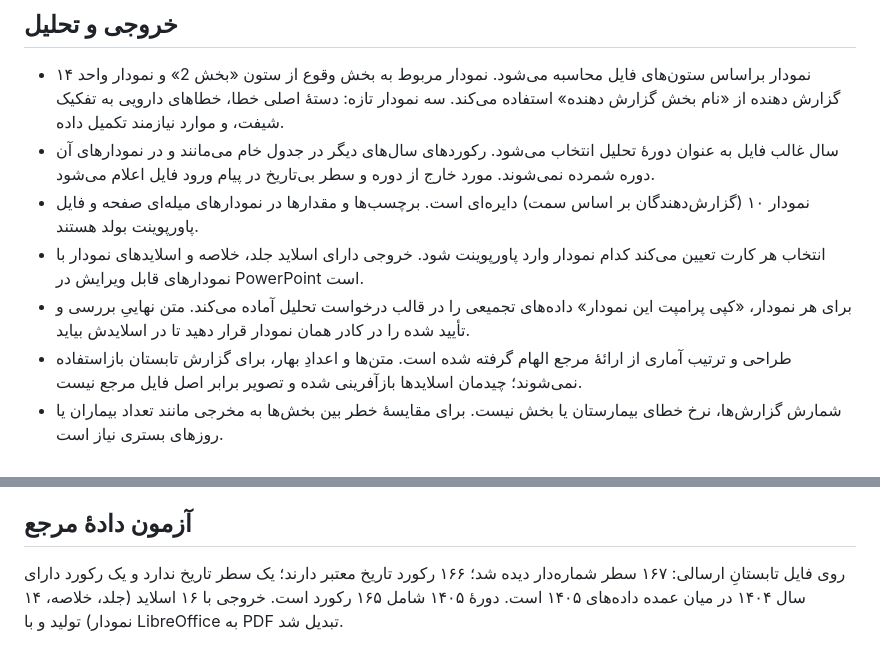
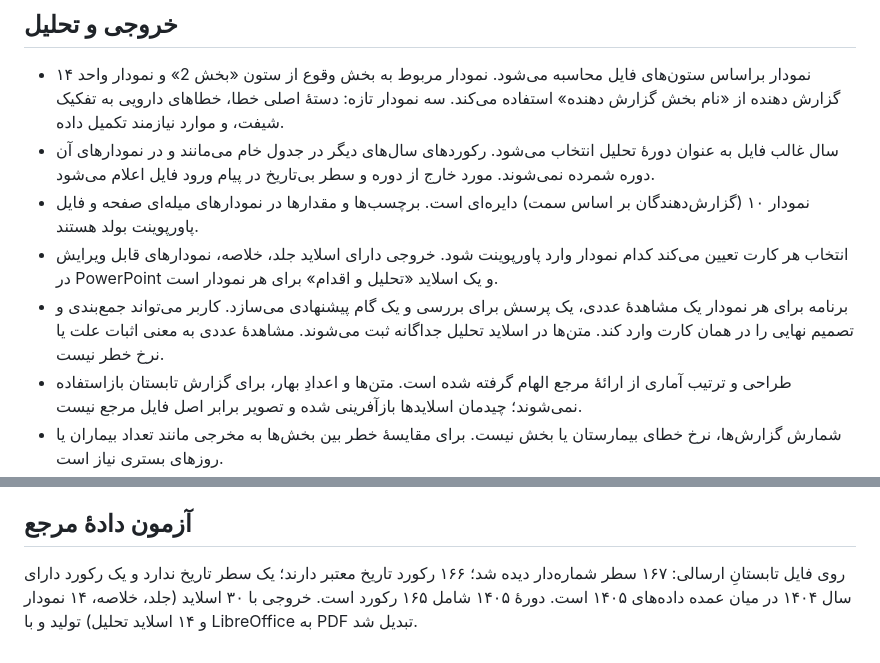
Before and after one commit to hfardar2-gif/Error_chamran, a Markdown page: README.md, 2 parts joined by grey strips. GitHub-like rendering.

Commit message:
Improve Persian chart labels and guided analysis

```diff
--- a/README.md
+++ b/README.md
@@ -19,8 +19,8 @@ python -m http.server 8765
 - ۱۴ نمودار براساس ستون‌های فایل محاسبه می‌شود. نمودار مربوط به بخش وقوع از ستون «بخش 2» و نمودار واحد گزارش دهنده از «نام بخش گزارش دهنده» استفاده می‌کند. سه نمودار تازه: دستهٔ اصلی خطا، خطاهای دارویی به تفکیک شیفت، و موارد نیازمند تکمیل داده.
 - سال غالب فایل به عنوان دورهٔ تحلیل انتخاب می‌شود. رکوردهای سال‌های دیگر در جدول خام می‌مانند و در نمودارهای آن دوره شمرده نمی‌شوند. مورد خارج از دوره و سطر بی‌تاریخ در پیام ورود فایل اعلام می‌شود.
 - نمودار ۱۰ (گزارش‌دهندگان بر اساس سمت) دایره‌ای است. برچسب‌ها و مقدارها در نمودارهای میله‌ای صفحه و فایل پاورپوینت بولد هستند.
-- انتخاب هر کارت تعیین می‌کند کدام نمودار وارد پاورپوینت شود. خروجی دارای اسلاید جلد، خلاصه و اسلایدهای نمودار با نمودارهای قابل ویرایش در PowerPoint است.
-- برای هر نمودار، «کپی پرامپت این نمودار» داده‌های تجمیعی را در قالب درخواست تحلیل آماده می‌کند. متن نهاییِ بررسی و تأیید شده را در کادر همان نمودار قرار دهید تا در اسلایدش بیاید.
+- انتخاب هر کارت تعیین می‌کند کدام نمودار وارد پاورپوینت شود. خروجی دارای اسلاید جلد، خلاصه، نمودارهای قابل ویرایش در PowerPoint و یک اسلاید «تحلیل و اقدام» برای هر نمودار است.
+- برنامه برای هر نمودار یک مشاهدهٔ عددی، یک پرسش برای بررسی و یک گام پیشنهادی می‌سازد. کاربر می‌تواند جمع‌بندی و تصمیم نهایی را در همان کارت وارد کند. متن‌ها در اسلاید تحلیل جداگانه ثبت می‌شوند. مشاهدهٔ عددی به معنی اثبات علت یا نرخ خطر نیست.
 - طراحی و ترتیب آماری از ارائهٔ مرجع الهام گرفته شده است. متن‌ها و اعدادِ بهار، برای گزارش تابستان بازاستفاده نمی‌شوند؛ چیدمان اسلایدها بازآفرینی شده و تصویر برابر اصل فایل مرجع نیست.
 - شمارش گزارش‌ها، نرخ خطای بیمارستان یا بخش نیست. برای مقایسهٔ خطر بین بخش‌ها به مخرجی مانند تعداد بیماران یا روزهای بستری نیاز است.
 - سطر بدون تاریخ معتبر کنار گذاشته و اعلام می‌شود. سال و ماه‌های مشاهده‌شده از خود فایل استخراج می‌شوند؛ تاریخ متفاوت، حتی اگر احتمالاً اشتباه ورودی باشد، بدون اصلاح خودکار نشان داده می‌شود.
@@ -35,4 +35,4 @@ JSZip و PptxGenJS به صورت بستهٔ محلی در `vendor/` آمده‌
 
 ## آزمون دادهٔ مرجع
 
-روی فایل تابستانِ ارسالی: ۱۶۷ سطر شماره‌دار دیده شد؛ ۱۶۶ رکورد تاریخ معتبر دارند؛ یک سطر تاریخ ندارد و یک رکورد دارای سال ۱۴۰۴ در میان عمده داده‌های ۱۴۰۵ است. دورهٔ ۱۴۰۵ شامل ۱۶۵ رکورد است. خروجی با ۱۶ اسلاید (جلد، خلاصه، ۱۴ نمودار) تولید و با LibreOffice به PDF تبدیل شد.
+روی فایل تابستانِ ارسالی: ۱۶۷ سطر شماره‌دار دیده شد؛ ۱۶۶ رکورد تاریخ معتبر دارند؛ یک سطر تاریخ ندارد و یک رکورد دارای سال ۱۴۰۴ در میان عمده داده‌های ۱۴۰۵ است. دورهٔ ۱۴۰۵ شامل ۱۶۵ رکورد است. خروجی با ۳۰ اسلاید (جلد، خلاصه، ۱۴ نمودار و ۱۴ اسلاید تحلیل) تولید و با LibreOffice به PDF تبدیل شد.
```
